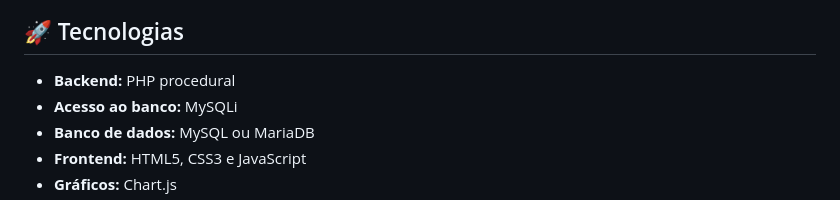
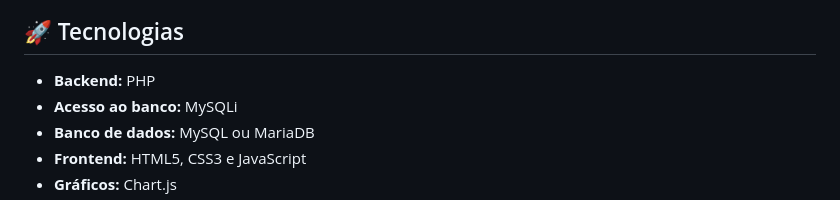
Before and after one commit to NatanLuz/Petshopsystemv2, a Markdown page: README.md, the part around the change. Rendered like a GitHub page.

Commit message:
Update nas tecnologias do projeto

```diff
--- a/README.md
+++ b/README.md
@@ -100,7 +100,7 @@ Os atendimentos podem utilizar os seguintes status:
 
 ## 🚀 Tecnologias
 
-- **Backend:** PHP procedural
+- **Backend:** PHP
 - **Acesso ao banco:** MySQLi
 - **Banco de dados:** MySQL ou MariaDB
 - **Frontend:** HTML5, CSS3 e JavaScript
```
